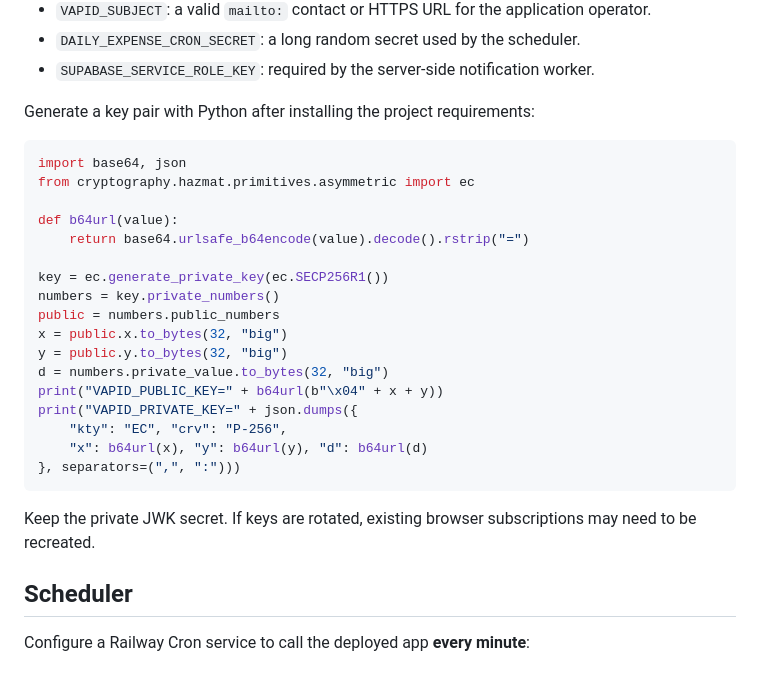
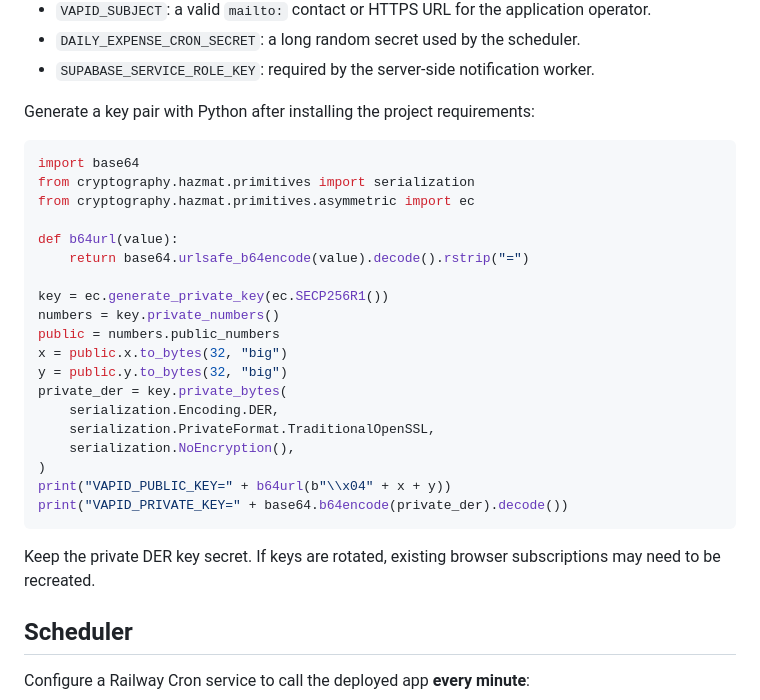
Before and after one commit to Hraone/minto, a Markdown page: docs/deployment/daily-expense-push-notifications.md, the part around the change. Rendered like a GitHub page; blank space fills up the shorter version.

Commit message:
Fix VAPID key generation example

````diff
--- a/docs/deployment/daily-expense-push-notifications.md
+++ b/docs/deployment/daily-expense-push-notifications.md
@@ -25,7 +25,8 @@ Set these server-side variables (never expose the private key in HTML or client
 Generate a key pair with Python after installing the project requirements:
 
 ```python
-import base64, json
+import base64
+from cryptography.hazmat.primitives import serialization
 from cryptography.hazmat.primitives.asymmetric import ec
 
 def b64url(value):
@@ -36,15 +37,16 @@ numbers = key.private_numbers()
 public = numbers.public_numbers
 x = public.x.to_bytes(32, "big")
 y = public.y.to_bytes(32, "big")
-d = numbers.private_value.to_bytes(32, "big")
-print("VAPID_PUBLIC_KEY=" + b64url(b"\x04" + x + y))
-print("VAPID_PRIVATE_KEY=" + json.dumps({
-    "kty": "EC", "crv": "P-256",
-    "x": b64url(x), "y": b64url(y), "d": b64url(d)
-}, separators=(",", ":")))
+private_der = key.private_bytes(
+    serialization.Encoding.DER,
+    serialization.PrivateFormat.TraditionalOpenSSL,
+    serialization.NoEncryption(),
+)
+print("VAPID_PUBLIC_KEY=" + b64url(b"\\x04" + x + y))
+print("VAPID_PRIVATE_KEY=" + base64.b64encode(private_der).decode())
 ```
 
-Keep the private JWK secret. If keys are rotated, existing browser subscriptions may need to be recreated.
+Keep the private DER key secret. If keys are rotated, existing browser subscriptions may need to be recreated.
 
 ## Scheduler
 
````
